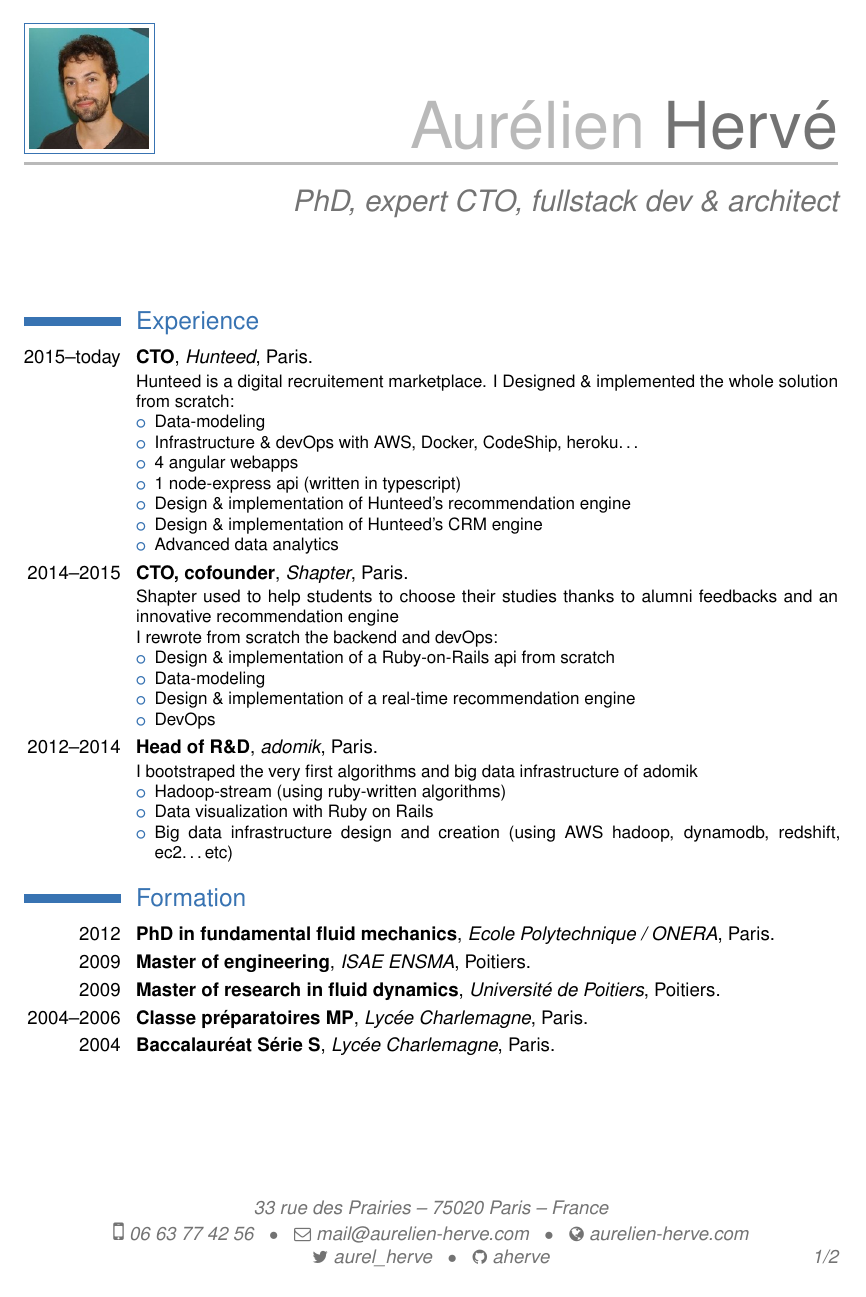
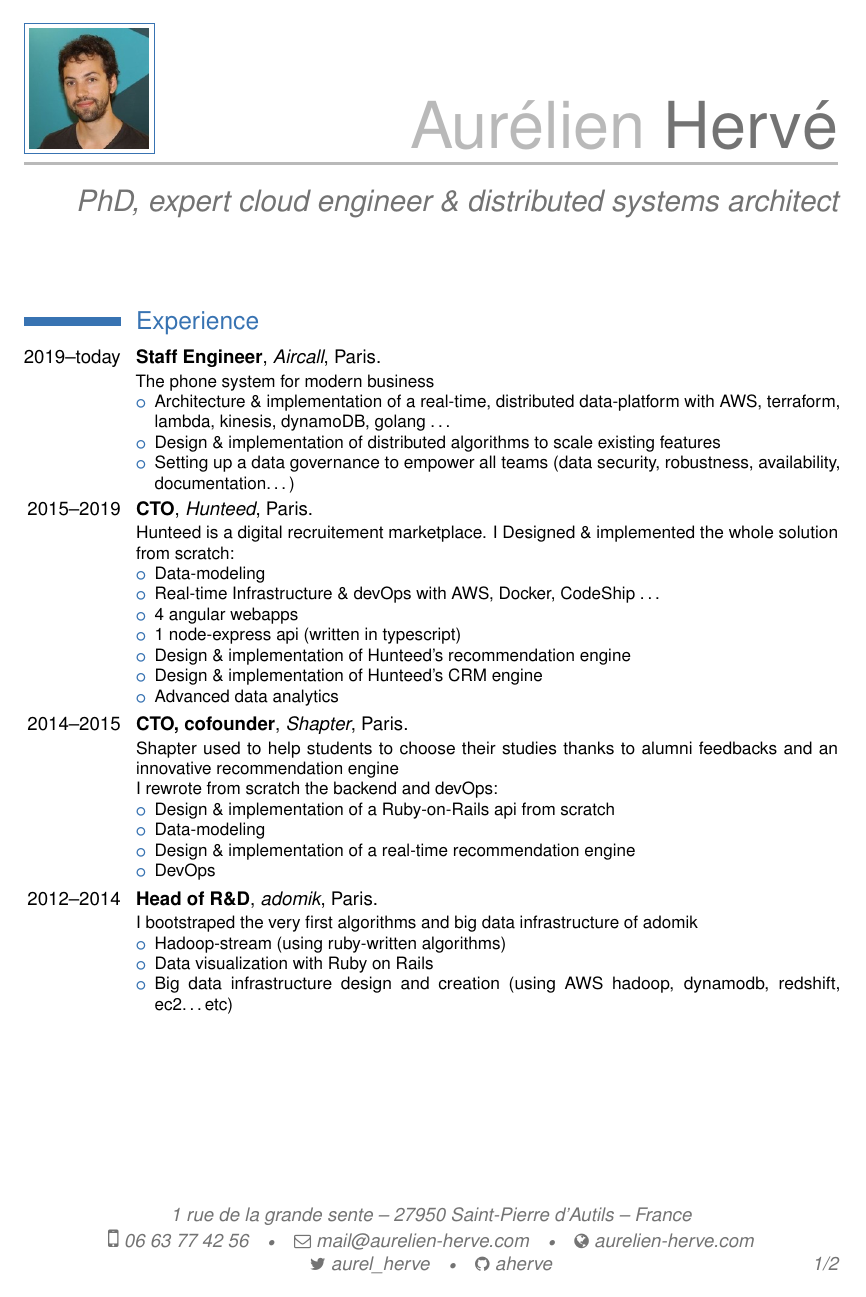
Before and after one commit to aherve/CVLaTeX, a LaTeX CV (cv.tex): page 1 of 2. The pictures show the PDF file cv.pdf that the author committed with the source.

Commit message:
2021 update

```diff
--- a/cv.tex
+++ b/cv.tex
@@ -8,8 +8,8 @@
 \usepackage{helvet}
 \usepackage[english]{babel}
 \name{Aurélien}{Hervé}
-\title{PhD, expert CTO, fullstack dev \& architect}
-\address{33 rue des Prairies}{75020 Paris}{France}
+\title{PhD, expert cloud engineer \& distributed systems architect}
+\address{1 rue de la grande sente}{27950 Saint-Pierre d'Autils}{France}
 \phone[mobile]{06~63~77~42~56}
 \email{mail@aurelien-herve.com}
 \homepage{aurelien-herve.com}
@@ -21,11 +21,19 @@
 \begin{document}
 \makecvtitle{}
 \section{Experience}
-\cventry{2015--today}{CTO}{\httplink[Hunteed]{hunteed.com}}{Paris}{}{%
+\cventry{2019--today}{Staff Engineer}{\httplink[Aircall]{aircall.io}}{Paris}{}{%
+  The phone system for modern business
+  \begin{itemize}
+    \item Architecture \& implementation of a real-time, distributed data-platform with AWS, terraform, lambda, kinesis, dynamoDB, golang \ldots
+    \item Design \& implementation of distributed algorithms to scale existing features
+    \item Setting up a data governance to empower all teams (data security, robustness, availability, documentation\ldots)
+  \end{itemize}
+}
+\cventry{2015--2019}{CTO}{\httplink[Hunteed]{hunteed.com}}{Paris}{}{%
   Hunteed is a digital recruitement marketplace. I Designed \& implemented the whole solution from scratch:
   \begin{itemize}
     \item Data-modeling
-    \item Infrastructure \& devOps with AWS, Docker, CodeShip, heroku\ldots
+    \item Real-time Infrastructure \& devOps with AWS, Docker, CodeShip \ldots
     \item 4 angular webapps
     \item 1 node-express api (written in typescript)
     \item Design \& implementation of Hunteed's recommendation engine
@@ -51,12 +59,11 @@
     \item Big data infrastructure design and creation (using AWS hadoop, dynamodb, redshift, ec2\ldots etc)
   \end{itemize}
 }
+\clearpage
 \section{Formation}
 \cventry{2012}{PhD in fundamental fluid mechanics}{Ecole Polytechnique / ONERA}{Paris}{}{}
 \cventry{2009}{Master of engineering}{ISAE ENSMA}{Poitiers}{}{}
 \cventry{2009}{Master of research in fluid dynamics}{Université de Poitiers}{Poitiers}{}{}
 \cventry{2004--2006}{Classe préparatoires MP}{Lycée Charlemagne}{Paris}{}{}
 \cventry{2004}{Baccalauréat Série S}{Lycée Charlemagne}{Paris}{}{}
-\clearpage
 \section{Skills}
-\cvitem{languages}{\textbf{Typescript}, \textbf{go}, \textbf{ruby}, javascript, fortran}
@@ -65,4 +75,3 @@
-\cvitem{infra/DevOps}{Docker, AWS, mongodb, redis}
 \section{Publication \& open-source projects of interest}
 \cventry{research}{PhD Thesis}{\httplink[Contrôle optimal en boucle fermée d’instabilités hydrodynamiques par identification de modèles réduits \faExternalLink]{github.com/aherve/publications/tree/master/2012/PhD}}{}{}{}
 \cventry{}{JFM Publication}{\httplink[A physics-based approach to flow control using system identification \faExternalLink]{www.cambridge.org/core/journals/journal-of-fluid-mechanics/article/physicsbased-approach-to-flow-control-using-system-identification/57A1807AF0B15006898FD5FF20CEDC57}}{}{}{}
```
Also changed, not shown: cv.pdf, cv.tex (7 more changed lines).
